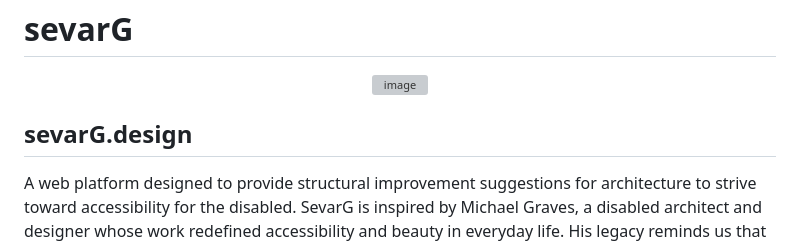
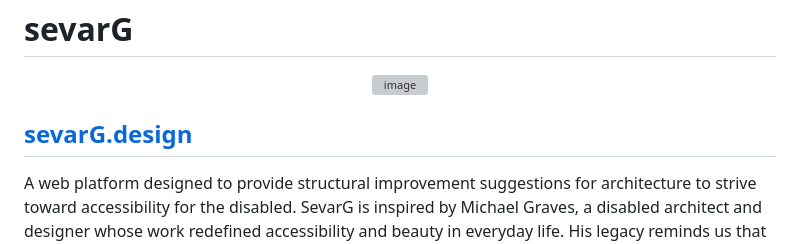
Before and after one commit to Osmanttne/sevarG, a Markdown page: README.md, the part around the change. Drawn GitHub-style; grey boxes are pictures that could not be loaded.

Commit message:
Update README.md
link linked

```diff
--- a/README.md
+++ b/README.md
@@ -3,7 +3,7 @@
   <img width="512" height="512" alt="image" src="https://github.com/user-attachments/assets/14711087-0828-47ee-8c1d-64817750c58a" />
 </p>
 
-## sevarG.design
+## [sevarG.design](https://sevarg.design/)
 A web platform designed to provide structural improvement suggestions for architecture to strive toward accessibility for the disabled.
 SevarG is inspired by Michael Graves, a disabled architect and designer whose work redefined accessibility and beauty in everyday life. His legacy reminds us that great design should empower everyone, regardless of ability.
 SevarG is more than just a website that offers consulting to architects; it is also a strong example of modern technologies in community service and benefit. SevarG contains technologies such as AI Api integration and image processing models through Roboflow and Yolo.
```
